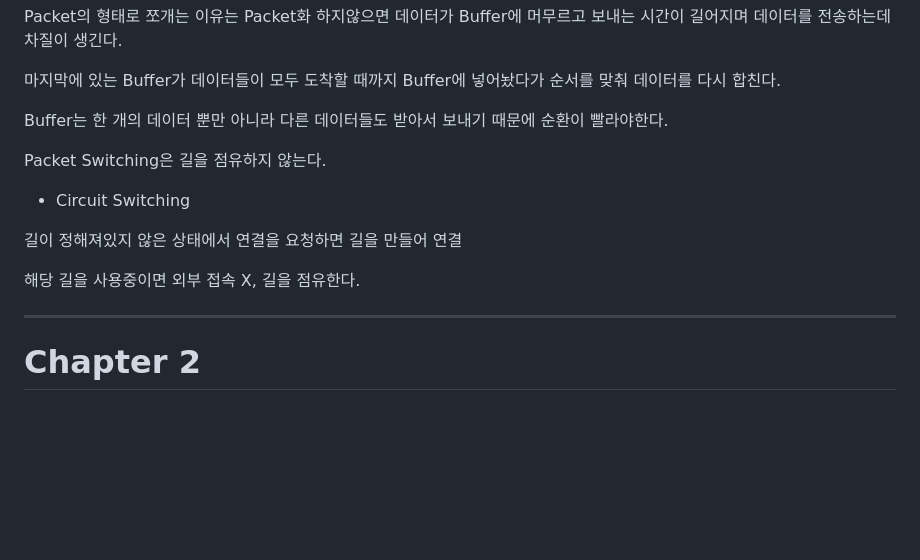
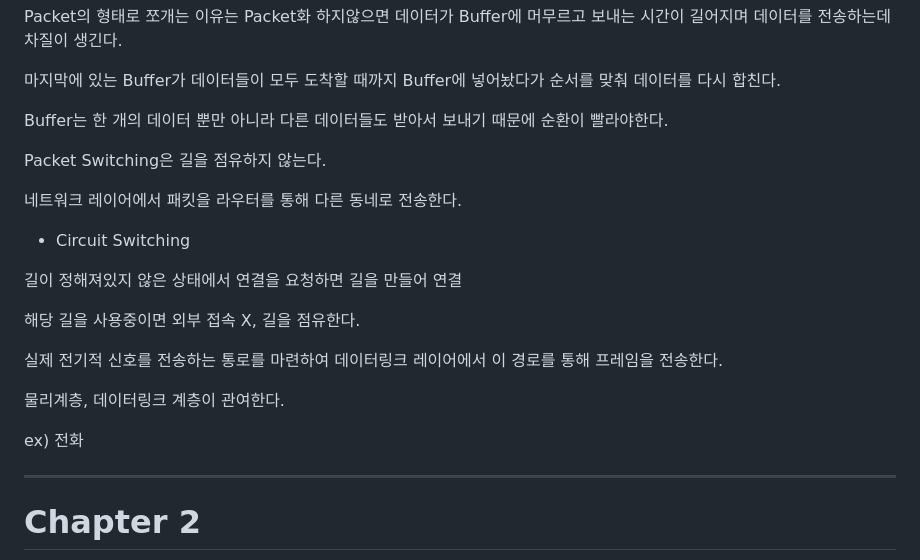
Before and after one commit to Jaeboong/Study, a Markdown page: 강의필기/2주차.md, the part around the change. GitHub-like rendering; blank space fills up the shorter version.

```diff
--- a/강의필기/2주차.md
+++ b/강의필기/2주차.md
@@ -14,11 +14,19 @@ Buffer는 한 개의 데이터 뿐만 아니라 다른 데이터들도 받아서
 
 Packet Switching은 길을 점유하지 않는다.
 
+네트워크 레이어에서 패킷을 라우터를 통해 다른 동네로 전송한다.
+
 - Circuit Switching
 
 길이 정해져있지 않은 상태에서 연결을 요청하면 길을 만들어 연결
 
 해당 길을 사용중이면 외부 접속 X, 길을 점유한다.
+
+실제 전기적 신호를 전송하는 통로를 마련하여 데이터링크 레이어에서 이 경로를 통해 프레임을 전송한다.
+
+물리계층, 데이터링크 계층이 관여한다.
+
+ex) 전화
 
 ----------------------------------
 
```
